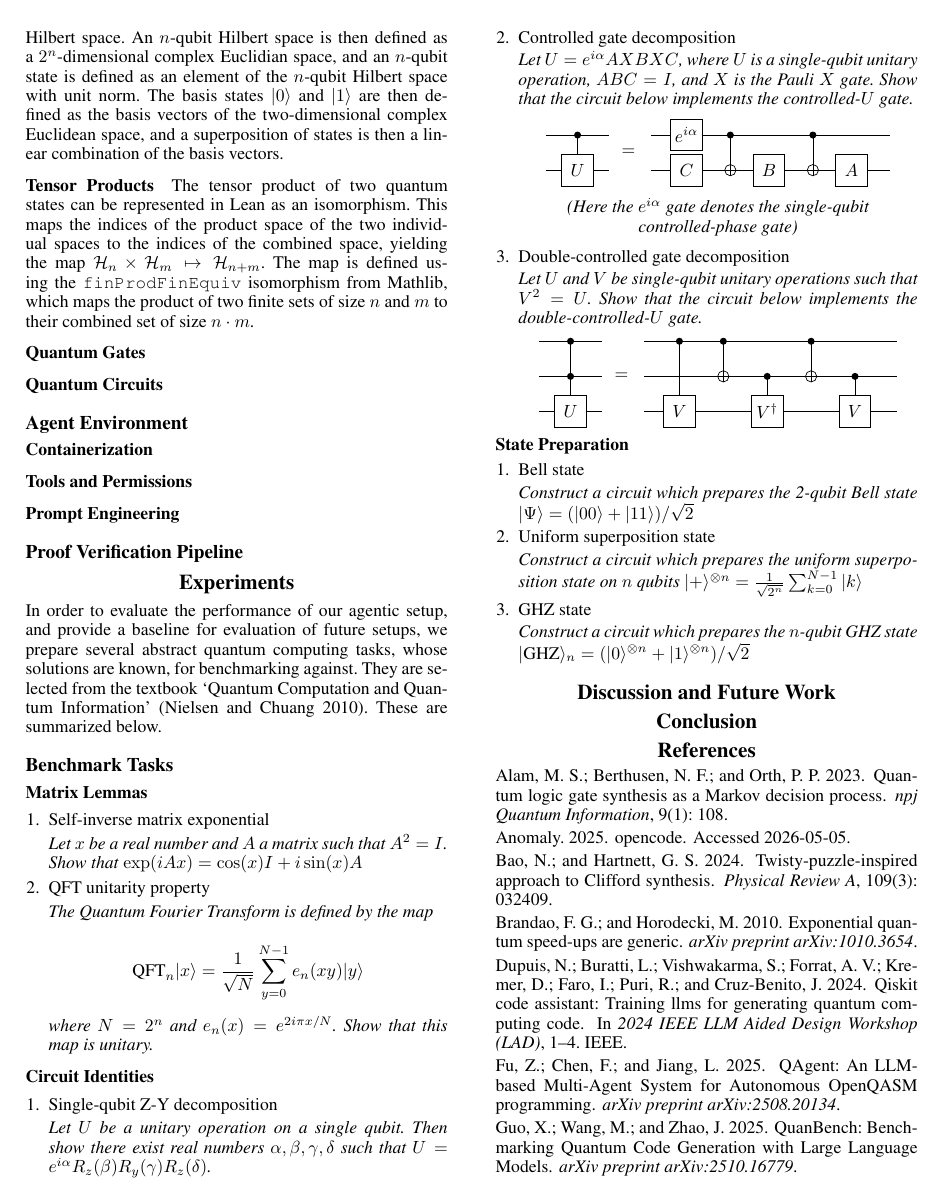
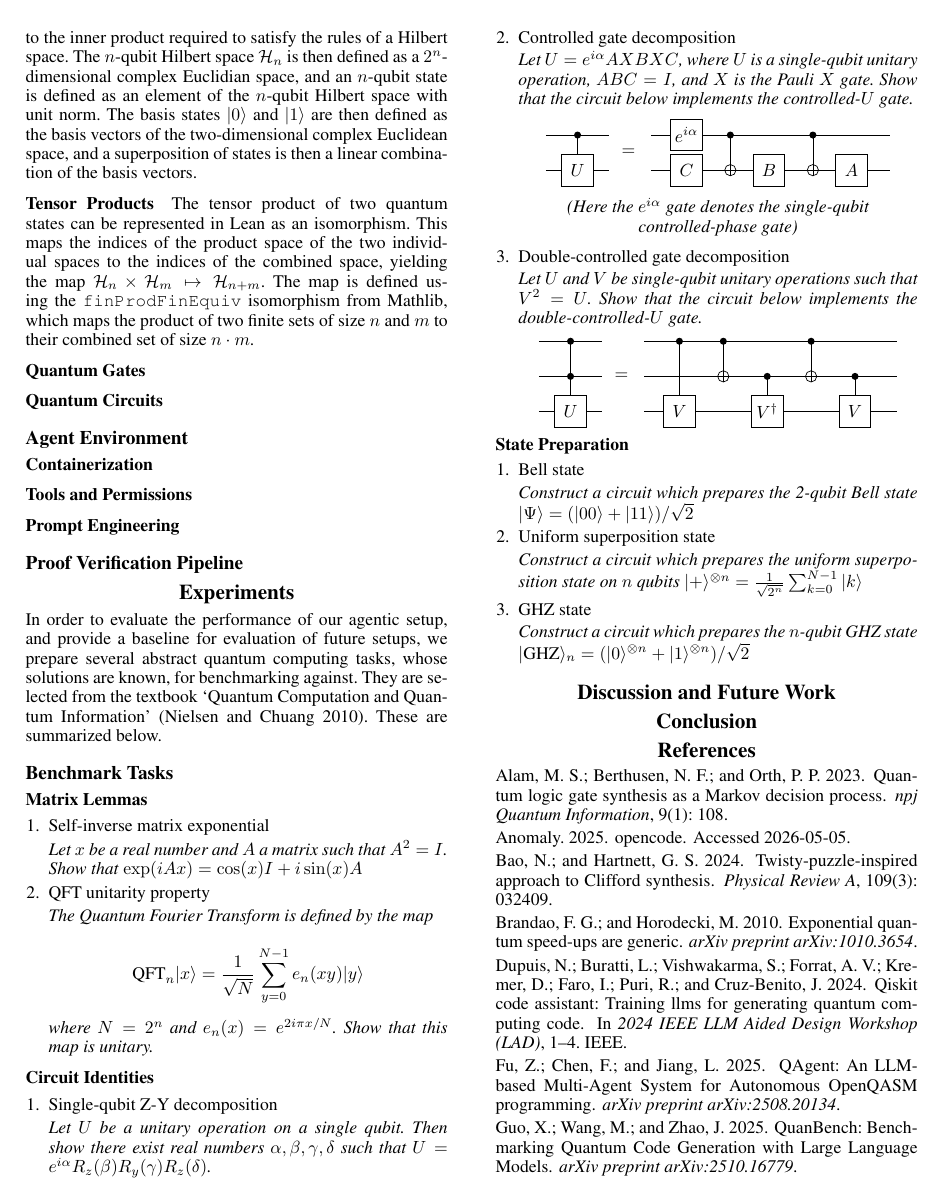
Before and after one commit to ian-turner/autoquantum, a LaTeX paper (paper/main.tex): page 2 of 3. Compiled offline with pdfLaTeX.

Commit message:
hilbert space notation

```diff
--- a/paper/main.tex
+++ b/paper/main.tex
@@ -199,7 +199,7 @@ $|1\rangle$ states, with probability $|\alpha|^2$ and $|\beta|^2$ respectively.
 
 We define a Hilbert space in Lean using the existing \verb|EuclideanSpace| type,
 which gives access to the inner product required to satisfy the rules of a Hilbert space.
-An $n$-qubit Hilbert space is then defined as a $2^n$-dimensional complex Euclidian space, and
+The $n$-qubit Hilbert space $\mathcal{H}_n$ is then defined as a $2^n$-dimensional complex Euclidian space, and
 an $n$-qubit state is defined as an element of the $n$-qubit Hilbert space with unit norm.
 The basis states $|0\rangle$ and $|1\rangle$ are then defined as the basis vectors
 of the two-dimensional complex Euclidean space, and a superposition of states is then
```
